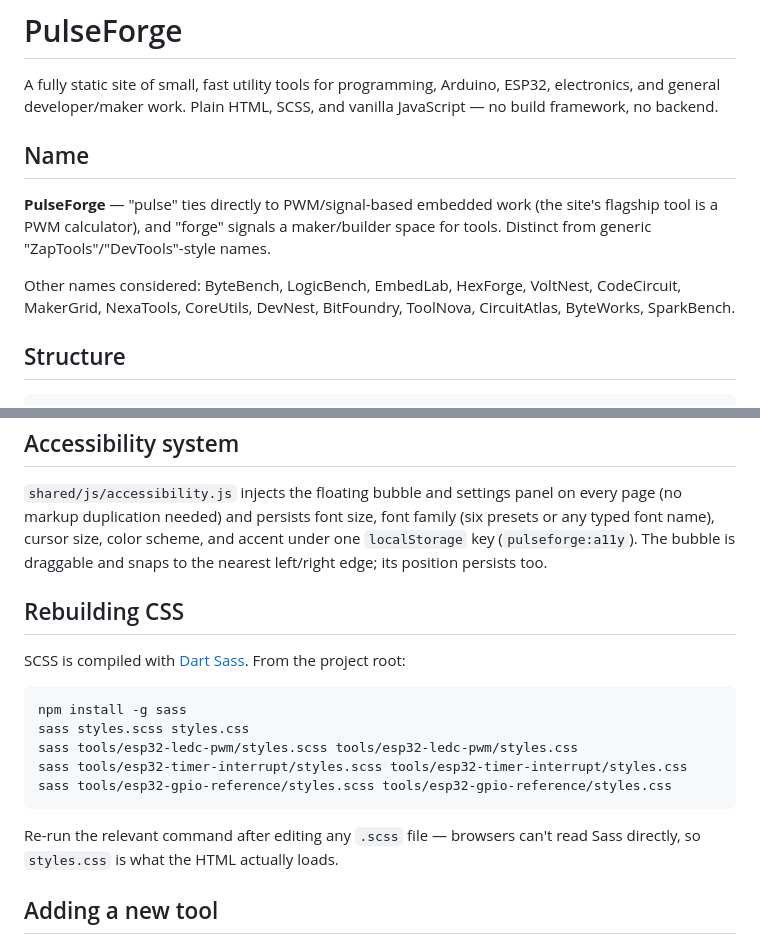
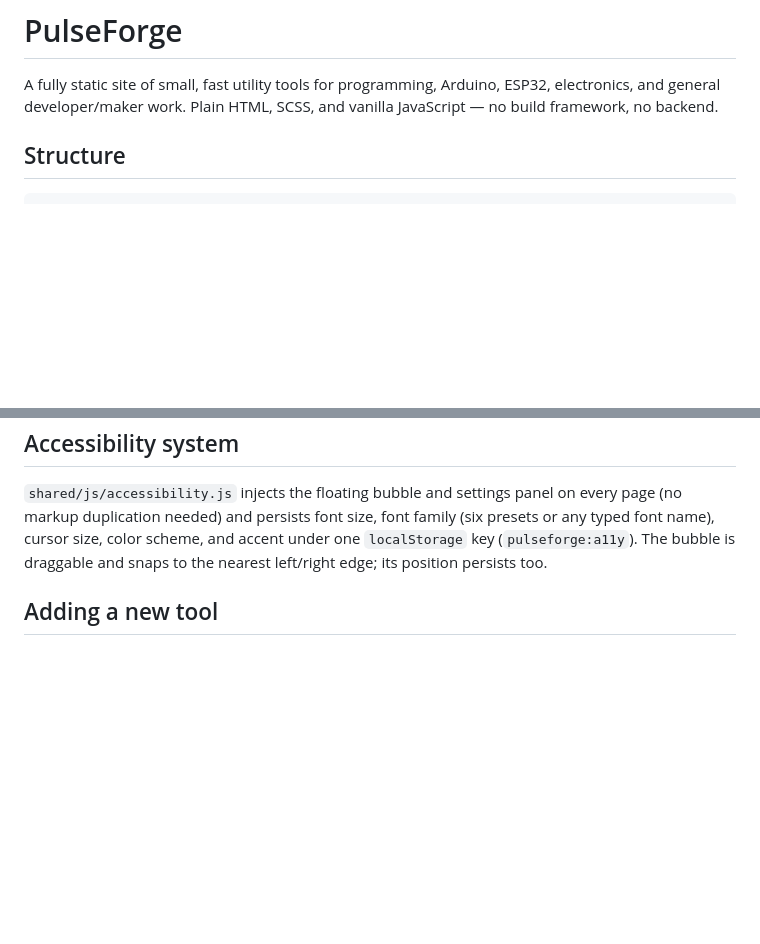
Before and after one commit to theNeonTerminal/PulseForge, a Markdown page: README.md, 2 parts joined by grey strips. Rendered like a GitHub page; blank space fills up the shorter version.

````diff
--- a/README.md
+++ b/README.md
@@ -3,16 +3,6 @@
 A fully static site of small, fast utility tools for programming, Arduino,
 ESP32, electronics, and general developer/maker work. Plain HTML, SCSS, and
 vanilla JavaScript — no build framework, no backend.
-
-## Name
-
-**PulseForge** — "pulse" ties directly to PWM/signal-based embedded work (the
-site's flagship tool is a PWM calculator), and "forge" signals a maker/builder
-space for tools. Distinct from generic "ZapTools"/"DevTools"-style names.
-
-Other names considered: ByteBench, LogicBench, EmbedLab, HexForge, VoltNest,
-CodeCircuit, MakerGrid, NexaTools, CoreUtils, DevNest, BitFoundry, ToolNova,
-CircuitAtlas, ByteWorks, SparkBench.
 
 ## Structure
 
@@ -82,22 +72,6 @@ family (six presets or any typed font name), cursor size, color scheme, and
 accent under one `localStorage` key (`pulseforge:a11y`). The bubble is
 draggable and snaps to the nearest left/right edge; its position persists too.
 
-## Rebuilding CSS
-
-SCSS is compiled with [Dart Sass](https://sass-lang.com/dart-sass/). From the
-project root:
-
-```bash
-npm install -g sass
-sass styles.scss styles.css
-sass tools/esp32-ledc-pwm/styles.scss tools/esp32-ledc-pwm/styles.css
-sass tools/esp32-timer-interrupt/styles.scss tools/esp32-timer-interrupt/styles.css
-sass tools/esp32-gpio-reference/styles.scss tools/esp32-gpio-reference/styles.css
-```
-
-Re-run the relevant command after editing any `.scss` file — browsers can't
-read Sass directly, so `styles.css` is what the HTML actually loads.
-
 ## Adding a new tool
 
 1. Create `tools/<tool-name>/index.html`, `styles.scss`, `script.js` — copy
````
